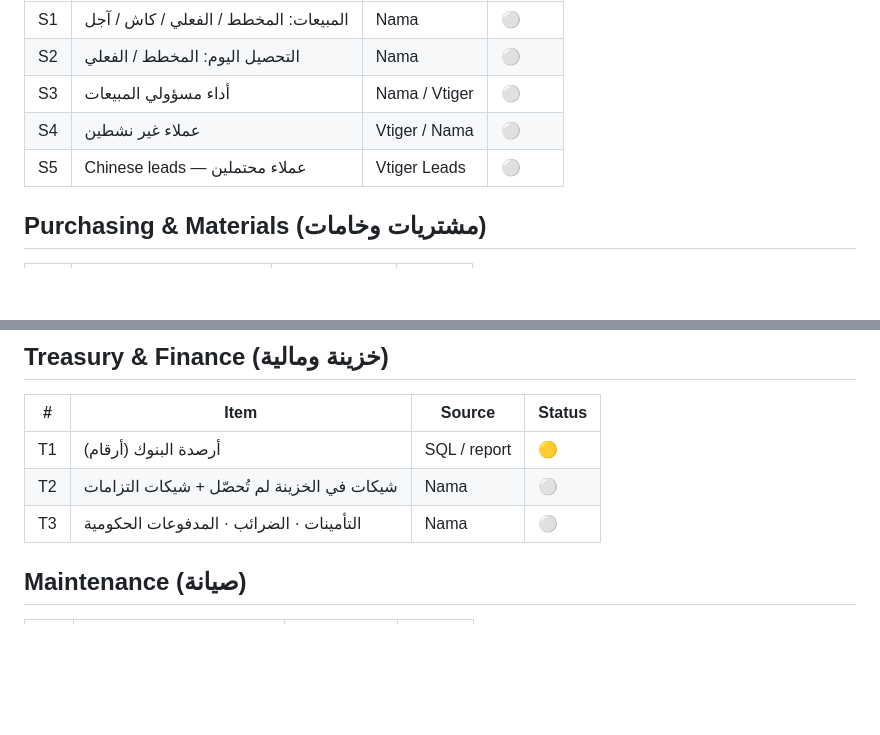
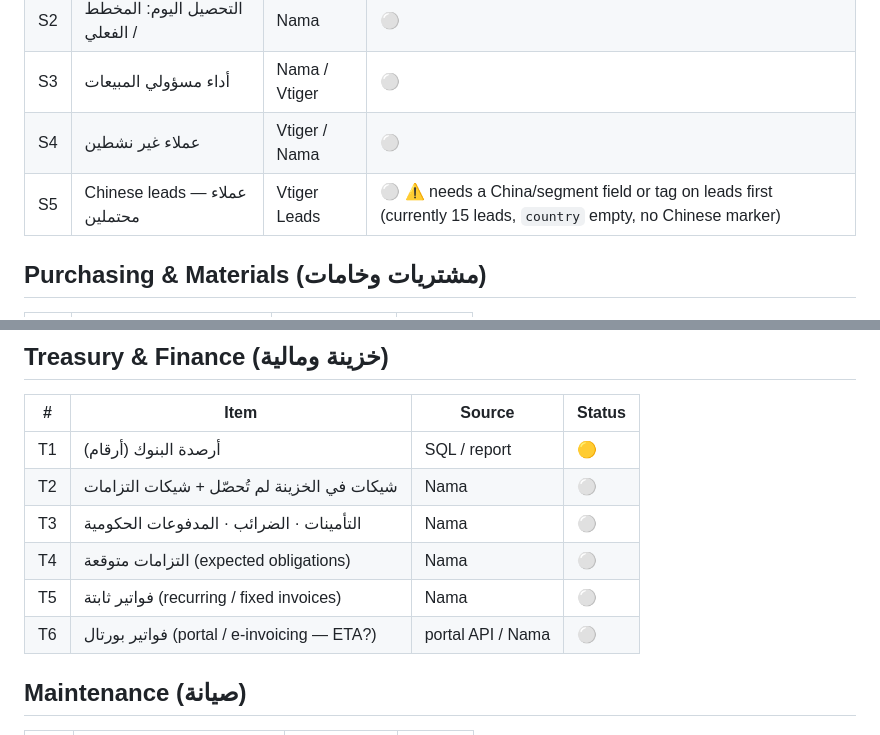
Before and after one commit to AbdelrhmanAbdelkafy/stlix-gateway, a Markdown page: BACKLOG.md, 2 parts joined by grey strips. Rendered like a GitHub page; blank space fills up the shorter version.

Commit message:
Backlog: expected obligations, recurring/portal invoices; Chinese-leads note
- T4 expected obligations, T5 recurring invoices, T6 portal/e-invoicing.
- S5 Chinese leads: noted Vtiger has 15 leads, country empty, no Chinese
  marker -> needs a segment field/tag before the report is meaningful.
Directive: capture all; build connectors later.

Co-Authored-By: Claude Opus 4.8 <noreply@anthropic.com>

```diff
--- a/BACKLOG.md
+++ b/BACKLOG.md
@@ -26,7 +26,7 @@ Status: 🟢 live · 🟡 next · ⚪ planned
 | S2 | التحصيل اليوم: المخطط / الفعلي | Nama | ⚪ |
 | S3 | أداء مسؤولي المبيعات | Nama / Vtiger | ⚪ |
 | S4 | عملاء غير نشطين | Vtiger / Nama | ⚪ |
-| S5 | Chinese leads — عملاء محتملين | Vtiger Leads | ⚪ |
+| S5 | Chinese leads — عملاء محتملين | Vtiger Leads | ⚪ ⚠ needs a China/segment field or tag on leads first (currently 15 leads, `country` empty, no Chinese marker) |
 
 ## Purchasing & Materials (مشتريات وخامات)
 | # | Item | Source | Status |
@@ -42,6 +42,9 @@ Status: 🟢 live · 🟡 next · ⚪ planned
 | T1 | أرصدة البنوك (أرقام) | SQL / report | 🟡 |
 | T2 | شيكات في الخزينة لم تُحصّل + شيكات التزامات | Nama | ⚪ |
 | T3 | التأمينات · الضرائب · المدفوعات الحكومية | Nama | ⚪ |
+| T4 | التزامات متوقعة (expected obligations) | Nama | ⚪ |
+| T5 | فواتير ثابتة (recurring / fixed invoices) | Nama | ⚪ |
+| T6 | فواتير بورتال (portal / e-invoicing — ETA?) | portal API / Nama | ⚪ |
 
 ## Maintenance (صيانة)
 | # | Item | Source | Status |
```
